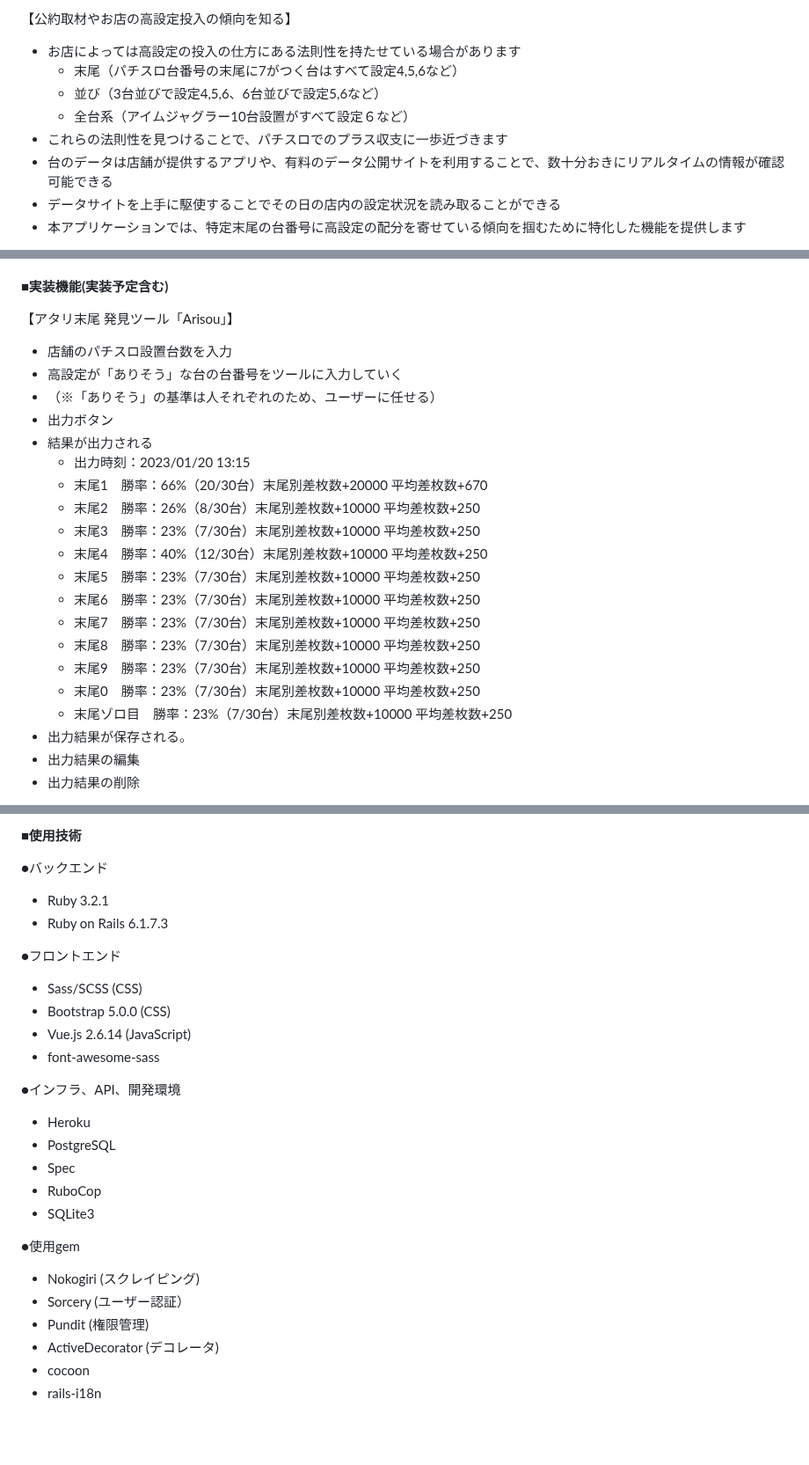
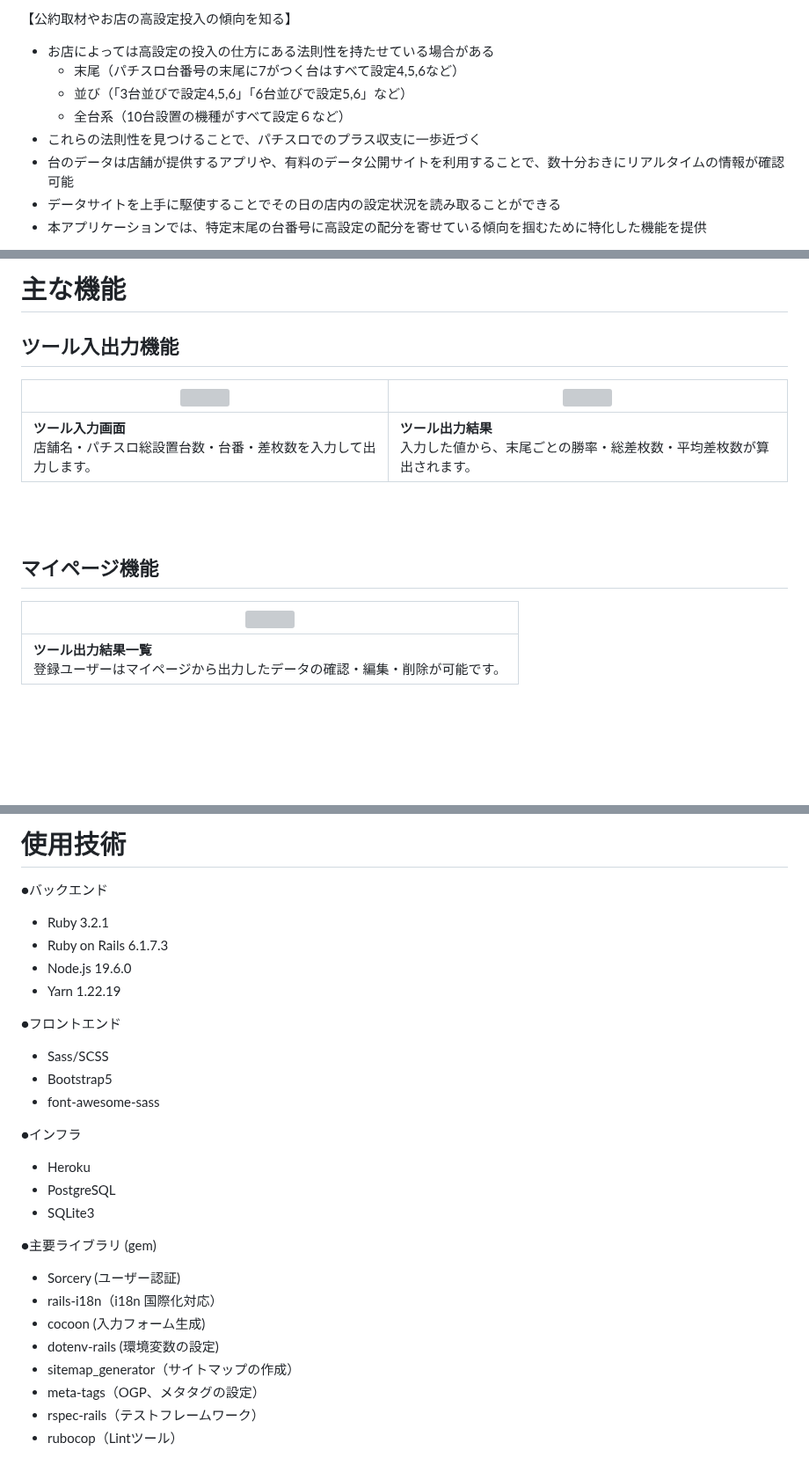
Before and after one commit to ym0628/arisou, a Markdown page: README.md, 3 parts joined by grey strips. Shown at 88% size. Drawn GitHub-style; blank space fills up the shorter version; grey boxes are pictures that could not be loaded.

Commit message:
【Fix】本リリース前 README.mdの修正

```diff
--- a/README.md
+++ b/README.md
@@ -28,11 +38,11 @@
 
 【公約取材やお店の高設定投入の傾向を知る】
-* お店によっては高設定の投入の仕方にある法則性を持たせている場合があります
+* お店によっては高設定の投入の仕方にある法則性を持たせている場合がある
     * 末尾（パチスロ台番号の末尾に7がつく台はすべて設定4,5,6など）
-    * 並び（3台並びで設定4,5,6、6台並びで設定5,6など）
-    * 全台系（アイムジャグラー10台設置がすべて設定６など）
-* これらの法則性を見つけることで、パチスロでのプラス収支に一歩近づきます
-* 台のデータは店舗が提供するアプリや、有料のデータ公開サイトを利用することで、数十分おきにリアルタイムの情報が確認可能できる
+    * 並び（「3台並びで設定4,5,6」「6台並びで設定5,6」など）
+    * 全台系（10台設置の機種がすべて設定６など）
+* これらの法則性を見つけることで、パチスロでのプラス収支に一歩近づく
+* 台のデータは店舗が提供するアプリや、有料のデータ公開サイトを利用することで、数十分おきにリアルタイムの情報が確認可能
 * データサイトを上手に駆使することでその日の店内の設定状況を読み取ることができる
-* 本アプリケーションでは、特定末尾の台番号に高設定の配分を寄せている傾向を掴むために特化した機能を提供します
+* 本アプリケーションでは、特定末尾の台番号に高設定の配分を寄せている傾向を掴むために特化した機能を提供
 
@@ -51,26 +65,15 @@
 
+# 主な機能
+## ツール入出力機能
+| <img src="https://i.gyazo.com/a1eaab5a7601c3911145ebef12b3bddb.png"> | <img src="https://i.gyazo.com/7313862e3e0e218911203701ef1ce674.png">               |
+| -------------------------------------------------------------------- | ---------------------------------------------------------------------------------- |
+| **ツール入力画面**<br>店舗名・パチスロ総設置台数・台番・差枚数を入力して出力します。<br>   | **ツール出力結果**<br>入力した値から、末尾ごとの勝率・総差枚数・平均差枚数が算出されます。 |
 
-**■実装機能(実装予定含む)**
+<br>
+<br>
 
-【アタリ末尾 発見ツール「Arisou」】
-* 店舗のパチスロ設置台数を入力
-* 高設定が「ありそう」な台の台番号をツールに入力していく
-* （※「ありそう」の基準は人それぞれのため、ユーザーに任せる）
-* 出力ボタン
-* 結果が出力される
-    * 出力時刻：2023/01/20 13:15
-    * 末尾1　勝率：66%（20/30台）末尾別差枚数+20000 平均差枚数+670
-    * 末尾2　勝率：26%（8/30台）末尾別差枚数+10000 平均差枚数+250
-    * 末尾3　勝率：23%（7/30台）末尾別差枚数+10000 平均差枚数+250
-    * 末尾4　勝率：40%（12/30台）末尾別差枚数+10000 平均差枚数+250
-    * 末尾5　勝率：23%（7/30台）末尾別差枚数+10000 平均差枚数+250
-    * 末尾6　勝率：23%（7/30台）末尾別差枚数+10000 平均差枚数+250
-    * 末尾7　勝率：23%（7/30台）末尾別差枚数+10000 平均差枚数+250
-    * 末尾8　勝率：23%（7/30台）末尾別差枚数+10000 平均差枚数+250
-    * 末尾9　勝率：23%（7/30台）末尾別差枚数+10000 平均差枚数+250
-    * 末尾0　勝率：23%（7/30台）末尾別差枚数+10000 平均差枚数+250
-    * 末尾ゾロ目　勝率：23%（7/30台）末尾別差枚数+10000 平均差枚数+250
-* 出力結果が保存される。
-* 出力結果の編集
-* 出力結果の削除
+## マイページ機能
+| <img src="https://i.gyazo.com/785fc152e582c1c13684b6dcb524a313.png"> |
+| -------------------------------------------------------------------- |
+| **ツール出力結果一覧**<br>登録ユーザーはマイページから出力したデータの確認・編集・削除が可能です。<br>   |
 
@@ -119,28 +101,28 @@
 
-**■使用技術**
-
+# 使用技術
 ●バックエンド
 - Ruby 3.2.1
 - Ruby on Rails 6.1.7.3
+- Node.js 19.6.0
+- Yarn 1.22.19
 
 ●フロントエンド
-- Sass/SCSS (CSS)
-- Bootstrap 5.0.0 (CSS)
-- Vue.js 2.6.14 (JavaScript)
+- Sass/SCSS
+- Bootstrap5
 - font-awesome-sass
 
-●インフラ、API、開発環境
+●インフラ
 - Heroku
 - PostgreSQL
-- Spec
-- RuboCop
 - SQLite3
 
-●使用gem
-- Nokogiri (スクレイピング)
-- Sorcery (ユーザー認証）
-- Pundit (権限管理)
-- ActiveDecorator (デコレータ)
-- cocoon
-- rails-i18n
+●主要ライブラリ (gem)
+- Sorcery (ユーザー認証)
+- rails-i18n（i18n 国際化対応）
+- cocoon (入力フォーム生成)
+- dotenv-rails (環境変数の設定)
+- sitemap_generator（サイトマップの作成）
+- meta-tags（OGP、メタタグの設定）
+- rspec-rails（テストフレームワーク）
+- rubocop（Lintツール）
 
```
Also changed, not shown: other parts of README.md (+43 -44 lines).
